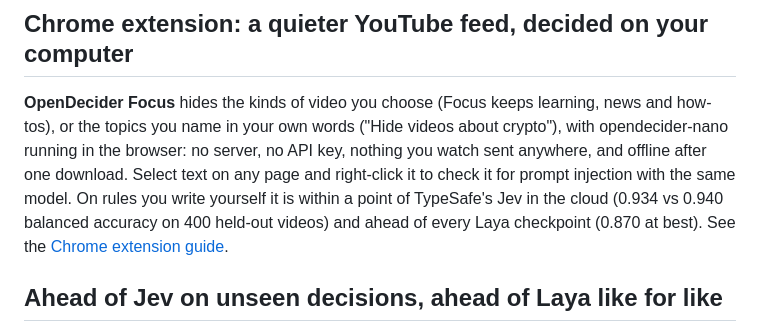
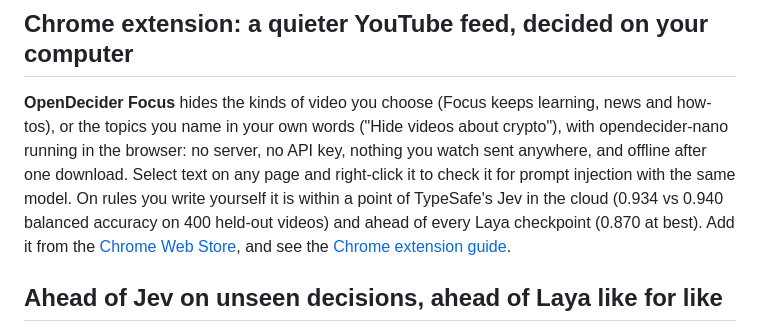
Before and after one commit to manjunathshiva/opendecider, a Markdown page: README.md, the part around the change. GitHub-like rendering.

```diff
--- a/README.md
+++ b/README.md
@@ -347,8 +347,9 @@ name in your own words ("Hide videos about crypto"), with opendecider-nano runni
 key, nothing you watch sent anywhere, and offline after one download. Select text on any page and right-click it to
 check it for prompt injection with the same model. On rules you write yourself it is within a point of TypeSafe's Jev
 in the cloud (0.934 vs 0.940 balanced accuracy on 400 held-out videos) and ahead of every Laya checkpoint (0.870 at
-best). See the
-[Chrome extension guide](https://manjunathshiva.github.io/opendecider/guides/chrome-extension/).
+best). Add it from the
+[Chrome Web Store](https://chromewebstore.google.com/detail/opendecider-focus/npjgckljljojppjgikkiiaifoojkoebj), and
+see the [Chrome extension guide](https://manjunathshiva.github.io/opendecider/guides/chrome-extension/).
 
 ## Ahead of Jev on unseen decisions, ahead of Laya like for like
 
```
Also changed, not shown: docs/guides/chrome-extension.md (+7 -9 lines).
